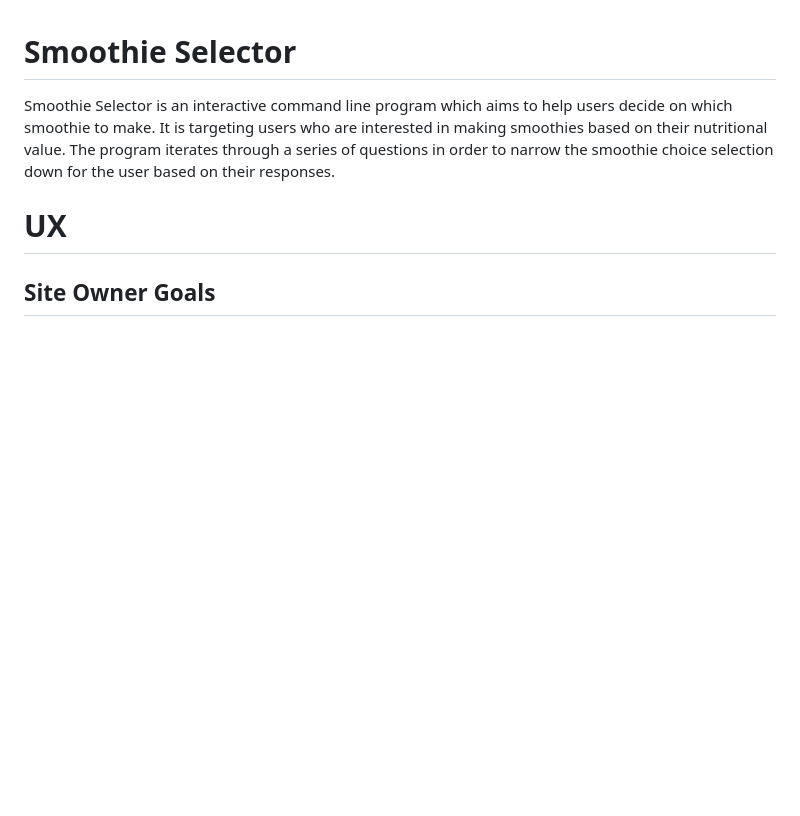
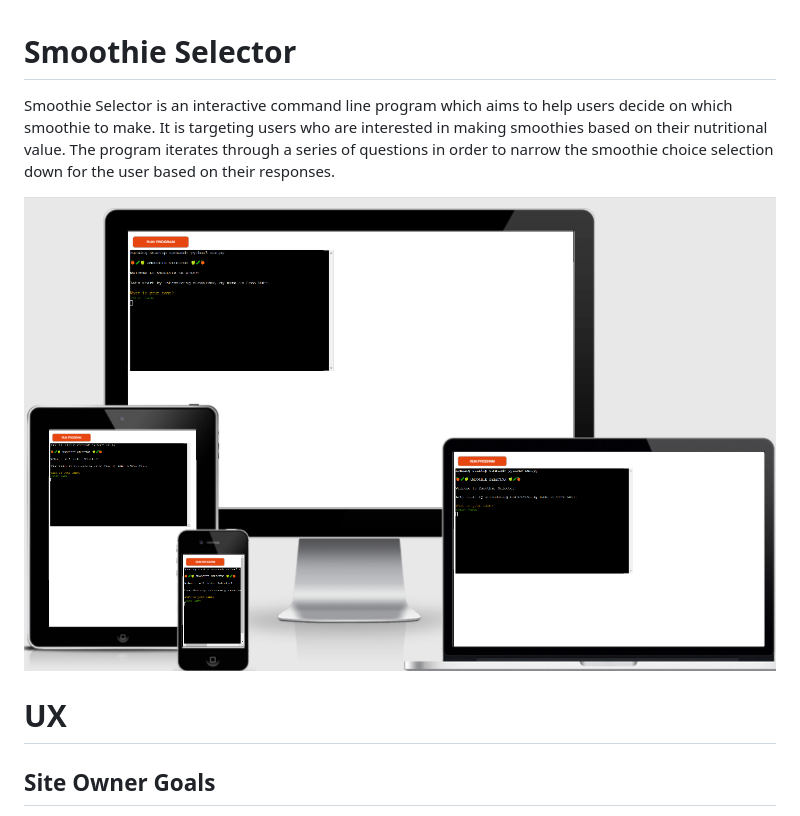
Before and after one commit to JPatel87/smoothie-selector, a Markdown page: README.md, the part around the change printed below. GitHub-like rendering; pictures changed too: screenshots/responsive-layout.png (added); blank space fills up the shorter version.

Commit message:
Add responsive image to README file

```diff
--- a/README.md
+++ b/README.md
@@ -1,6 +1,9 @@
 # Smoothie Selector
 
 Smoothie Selector is an interactive command line program which aims to help users decide on which smoothie to make. It is targeting users who are interested in making smoothies based on their nutritional value. The program iterates through a series of questions in order to narrow the smoothie choice selection down for the user based on their responses.
+
+![responsive-layout](screenshots/responsive-layout.png)
+
 
 # UX
 
```
Also changed, not shown: other parts of README.md (+1 -1 lines).
